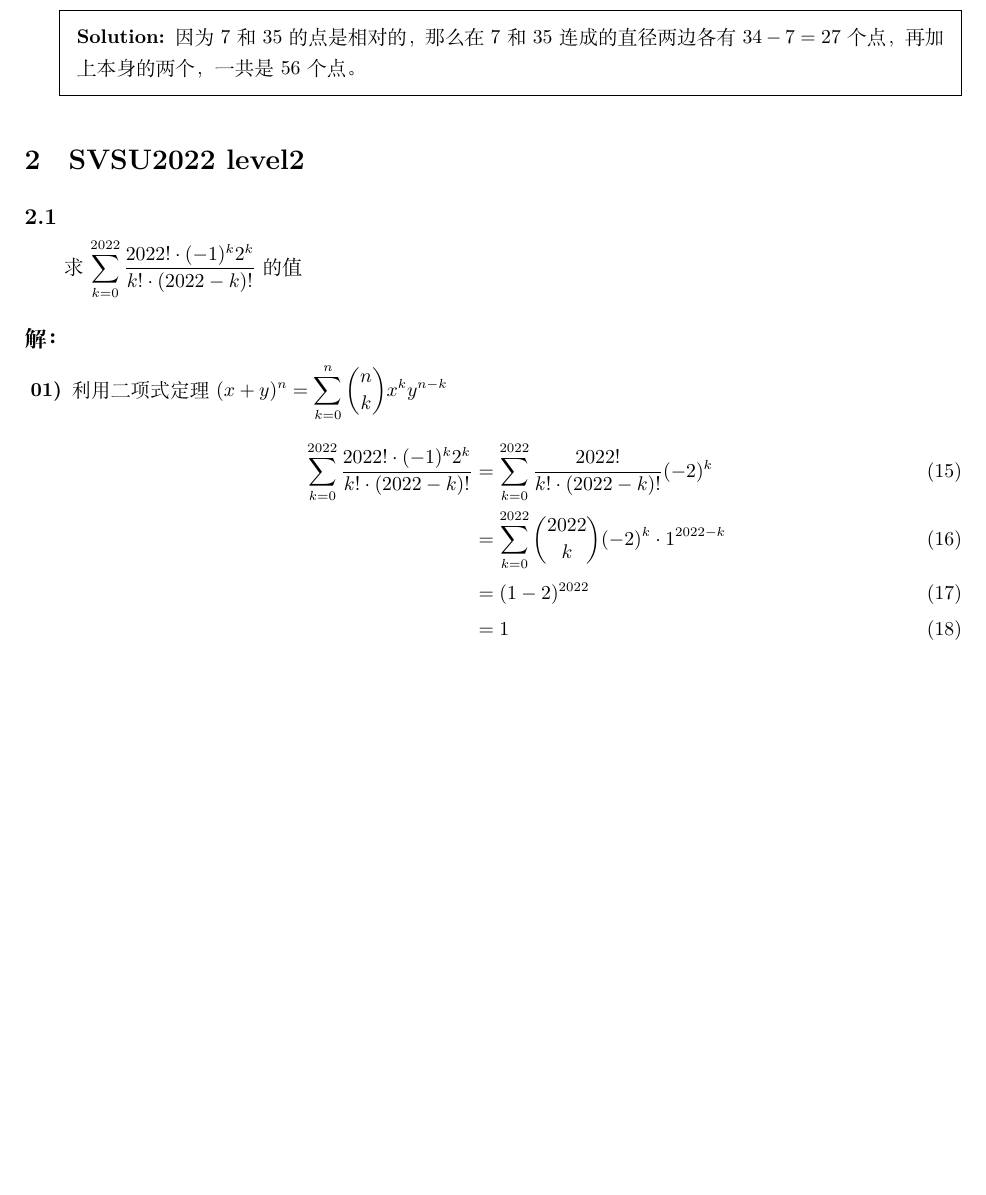
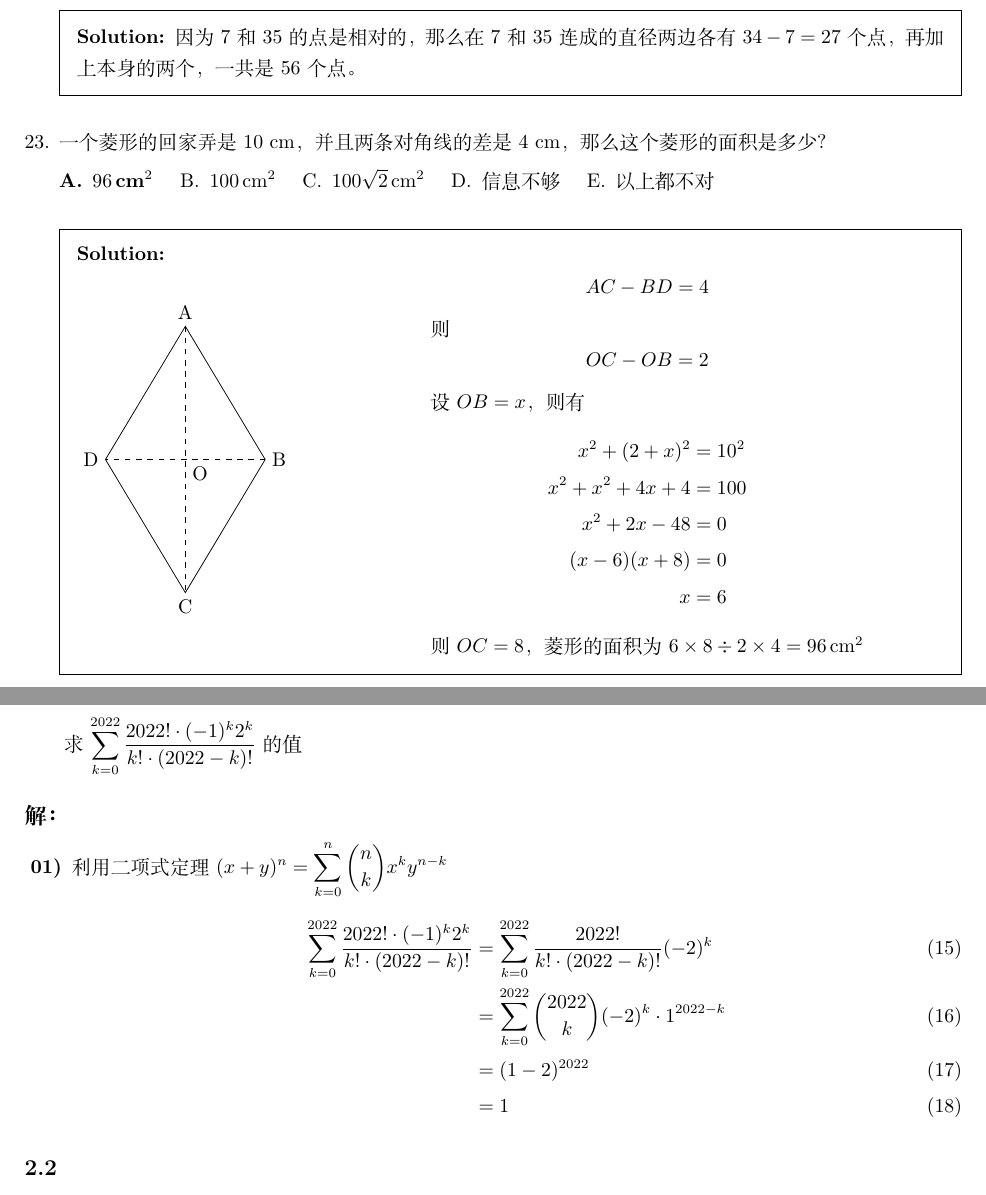
Before and after one commit to daxmate/math, a LaTeX problem sheet (math.tex, which reads svsu2022.tex): part of page 9 of 10 before the commit and two parts of pages 9 and 10 of 10 after it, the two joined at a grey line, cut so that both start at the same text, the shorter picture padded with empty space. Compiled offline with XeLaTeX.

Commit message:
完成2024年08月06日第二题

```diff
--- a/svsu2022.tex
+++ b/svsu2022.tex
@@ -501,6 +501,51 @@
 		因为7和35的点是相对的，那么在7和35连成的直径两边各有 \( 34 - 7 = 27 \)个点，再加上本身的两个，一共是56个点。
 	\end{solution}
 
+	\question 一个菱形的回家弄是10 cm，并且两条对角线的差是4 cm，那么这个菱形的面积是多少？
+
+	\begin{oneparchoices}
+		\CorrectChoice \( 96\, \text{cm}^2 \) \choice \( 100\, \text{cm}^2 \) \choice \( 100\sqrt{2}\, \text{cm}^2 \) \choice
+		信息不够 \choice 以上都不对
+	\end{oneparchoices}
+
+	\begin{solution}\\
+		\begin{minipage}{0.4\textwidth}
+			\begin{tikzpicture}[scale=0.5, baseline = (current bounding box.north)]
+				\coordinate (A) at (0,5);
+				\coordinate (B) at (3,0);
+				\coordinate (C) at (0,-5);
+				\coordinate (D) at (-3,0);
+				\node [shape=diamond, draw, minimum width=6cm, minimum height=10cm, scale=0.5](x){};
+				\node[above] at (A) {A};
+				\node[right] at (B) {B};
+				\node[below] at (C) {C};
+				\node[left] at (D) {D};
+				\draw[dashed, name path=AC] (A) -- (C);
+				\draw[dashed, name path=BD] (B) -- (D);
+				\path[name intersections={of=AC and BD, by={O}}];
+				\node[below right] at (O) {O};
+			\end{tikzpicture}
+		\end{minipage}
+		\begin{minipage}{.5\textwidth}
+			\begin{equation*}
+				AC - BD  = 4
+			\end{equation*}
+			则
+			\begin{equation*}
+				OC - OB  = 2
+			\end{equation*}
+			设 \( OB = x \)，则有
+			\begin{align*}
+				x^2 + (2+x)^2     & = 10^2 \\
+				x^2 + x^2 + 4x +4 & = 100  \\
+				x^2 +2x -48       & = 0    \\
+				(x-6)(x+8)        & = 0    \\
+				x                 & = 6
+			\end{align*}
+			则 \( OC = 8 \)， 菱形的面积为 \( 6 \times 8 \div 2 \times 4 = 96\, \text{cm}^2 \)
+		\end{minipage}
+	\end{solution}
+
 \end{questions}
 \section{SVSU2022 level2}
 \subsection{}
```
Also changed, not shown: svsu2022.tex (2 more changed lines).
